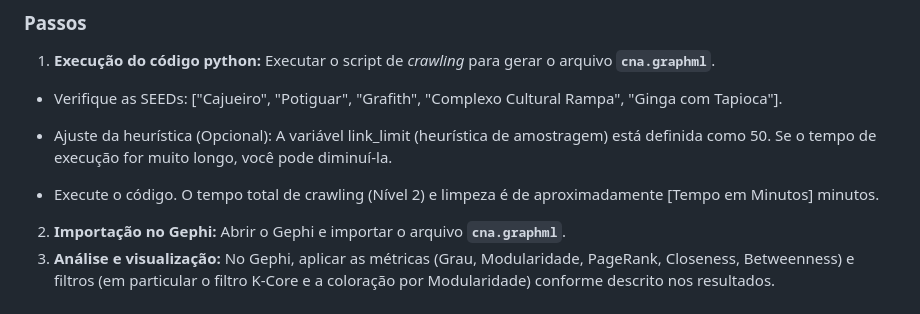
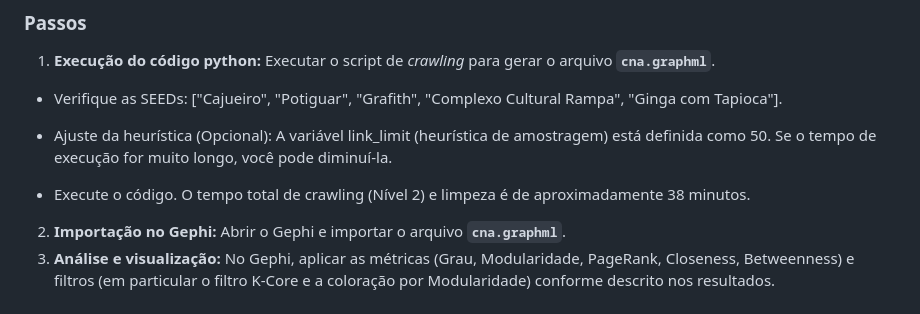
Before and after one commit to diegorabelorn/datastructure_3, a Markdown page: README.md, the part around the change. Rendered like a GitHub page.

```diff
--- a/README.md
+++ b/README.md
@@ -89,7 +89,7 @@ O projeto depende das seguintes bibliotecas Python e software de análise:
 
 * Ajuste da heurística (Opcional): A variável link_limit (heurística de amostragem) está definida como 50. Se o tempo de execução for muito longo, você pode diminuí-la.
 
-* Execute o código. O tempo total de crawling (Nível 2) e limpeza é de aproximadamente [Tempo em Minutos] minutos.
+* Execute o código. O tempo total de crawling (Nível 2) e limpeza é de aproximadamente 38 minutos.
 
 2. **Importação no Gephi:** Abrir o Gephi e importar o arquivo **`cna.graphml`**.
 3. **Análise e visualização:** No Gephi, aplicar as métricas (Grau, Modularidade, PageRank, Closeness, Betweenness) e filtros (em particular o filtro K-Core e a coloração por Modularidade) conforme descrito nos resultados.
```
